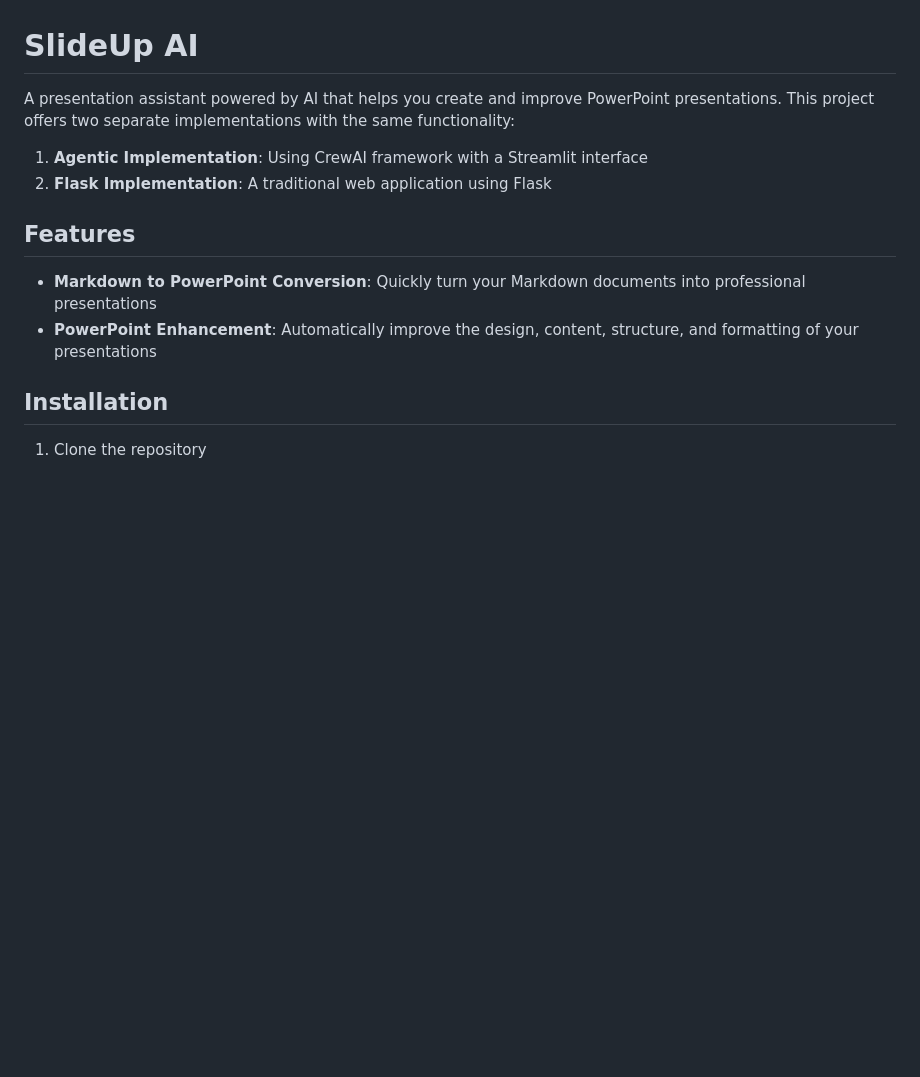
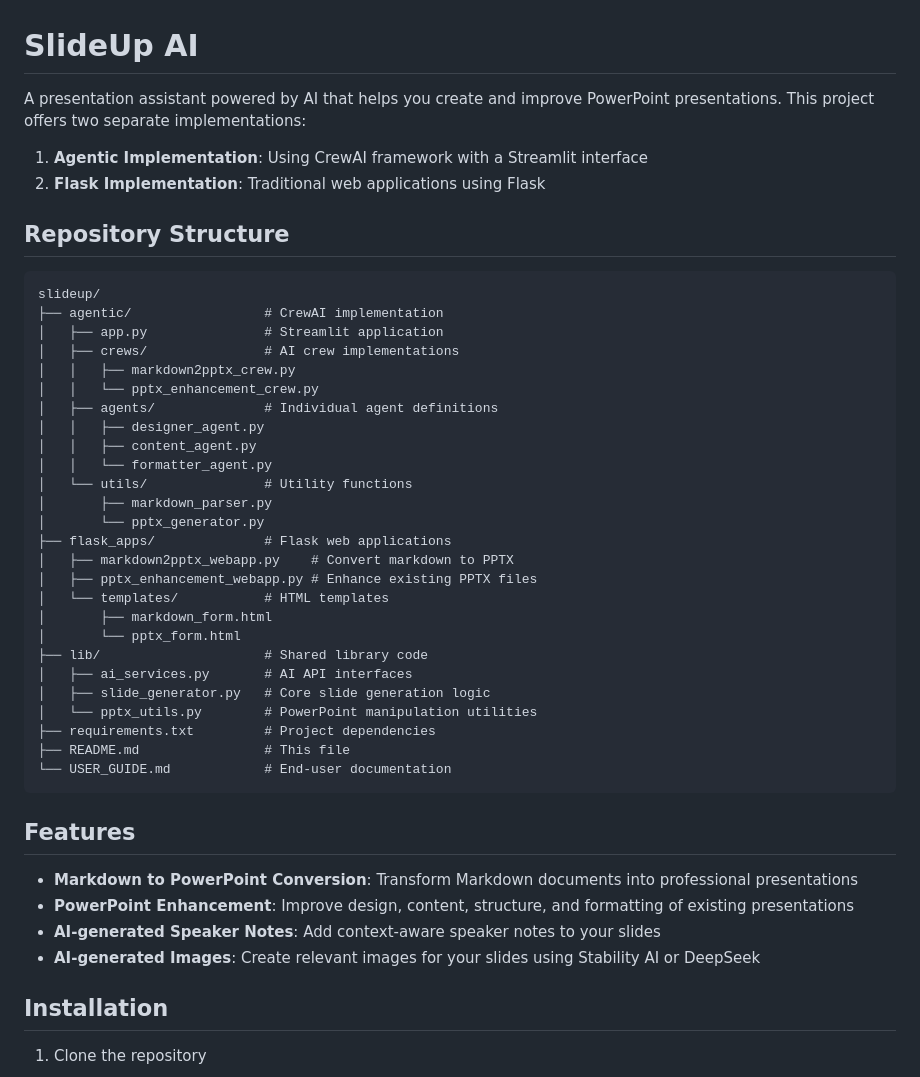
Before and after one commit to kosar/slideup, a Markdown page: README.md, the part around the change printed below. GitHub-like rendering; blank space fills up the shorter version.

````diff
--- a/README.md
+++ b/README.md
@@ -1,14 +1,47 @@
 # SlideUp AI
 
-A presentation assistant powered by AI that helps you create and improve PowerPoint presentations. This project offers two separate implementations with the same functionality:
+A presentation assistant powered by AI that helps you create and improve PowerPoint presentations. This project offers two separate implementations:
 
 1. **Agentic Implementation**: Using CrewAI framework with a Streamlit interface
-2. **Flask Implementation**: A traditional web application using Flask
+2. **Flask Implementation**: Traditional web applications using Flask
+
+## Repository Structure
+
+```
+slideup/
+├── agentic/                 # CrewAI implementation
+│   ├── app.py               # Streamlit application
+│   ├── crews/               # AI crew implementations
+│   │   ├── markdown2pptx_crew.py
+│   │   └── pptx_enhancement_crew.py
+│   ├── agents/              # Individual agent definitions
+│   │   ├── designer_agent.py
+│   │   ├── content_agent.py
+│   │   └── formatter_agent.py
+│   └── utils/               # Utility functions
+│       ├── markdown_parser.py
+│       └── pptx_generator.py
+├── flask_apps/              # Flask web applications
+│   ├── markdown2pptx_webapp.py    # Convert markdown to PPTX
+│   ├── pptx_enhancement_webapp.py # Enhance existing PPTX files
+│   └── templates/           # HTML templates
+│       ├── markdown_form.html
+│       └── pptx_form.html
+├── lib/                     # Shared library code
+│   ├── ai_services.py       # AI API interfaces
+│   ├── slide_generator.py   # Core slide generation logic
+│   └── pptx_utils.py        # PowerPoint manipulation utilities
+├── requirements.txt         # Project dependencies
+├── README.md                # This file
+└── USER_GUIDE.md            # End-user documentation
+```
 
 ## Features
 
-- **Markdown to PowerPoint Conversion**: Quickly turn your Markdown documents into professional presentations
-- **PowerPoint Enhancement**: Automatically improve the design, content, structure, and formatting of your presentations
+- **Markdown to PowerPoint Conversion**: Transform Markdown documents into professional presentations
+- **PowerPoint Enhancement**: Improve design, content, structure, and formatting of existing presentations
+- **AI-generated Speaker Notes**: Add context-aware speaker notes to your slides
+- **AI-generated Images**: Create relevant images for your slides using Stability AI or DeepSeek
 
 ## Installation
 
````
Also changed, not shown: other parts of README.md (+93 -67 lines), TheoryOfOperation.md (added, +374 -0 lines), USER_GUIDE.md (+54 -17 lines).
